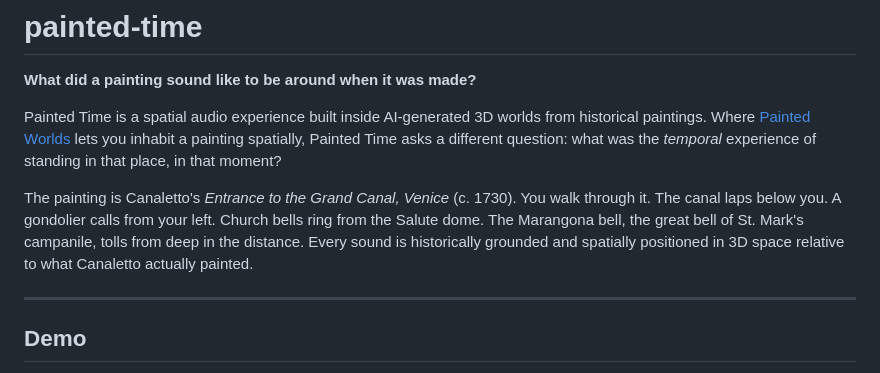
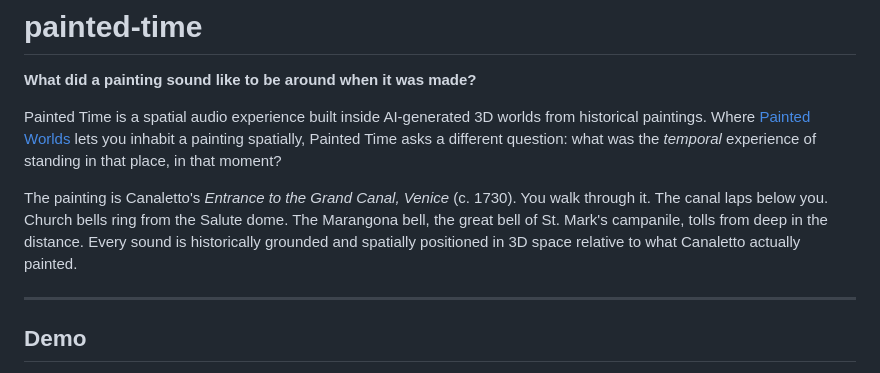
Before and after one commit to akumar94/painted-time, a Markdown page: README.md, the part around the change. GitHub-like rendering.

```diff
--- a/README.md
+++ b/README.md
@@ -4,7 +4,7 @@
 
 Painted Time is a spatial audio experience built inside AI-generated 3D worlds from historical paintings. Where [Painted Worlds](https://github.com/akumar94/painted-worlds) lets you inhabit a painting spatially, Painted Time asks a different question: what was the *temporal* experience of standing in that place, in that moment?
 
-The painting is Canaletto's *Entrance to the Grand Canal, Venice* (c. 1730). You walk through it. The canal laps below you. A gondolier calls from your left. Church bells ring from the Salute dome. The Marangona bell, the great bell of St. Mark's campanile, tolls from deep in the distance. Every sound is historically grounded and spatially positioned in 3D space relative to what Canaletto actually painted.
+The painting is Canaletto's *Entrance to the Grand Canal, Venice* (c. 1730). You walk through it. The canal laps below you. Church bells ring from the Salute dome. The Marangona bell, the great bell of St. Mark's campanile, tolls from deep in the distance. Every sound is historically grounded and spatially positioned in 3D space relative to what Canaletto actually painted.
 
 ---
 
```
